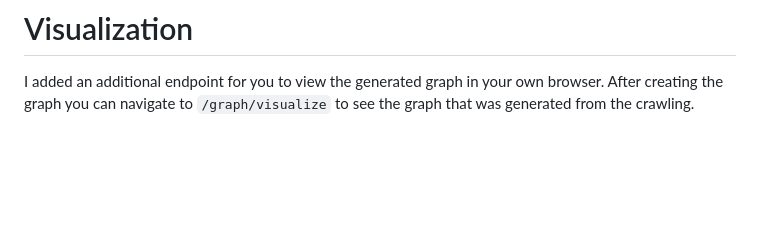
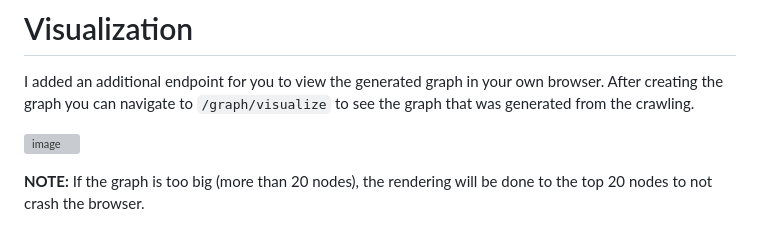
Before and after one commit to BIGdeadLock/Graph-Crawler, a Markdown page: README.md, the part around the change. GitHub-like rendering; blank space fills up the shorter version; grey boxes are pictures that could not be loaded.

```diff
--- a/README.md
+++ b/README.md
@@ -107,3 +107,8 @@ the server you can use the swagger ui to test the api.
 
 # Visualization
 I added an additional endpoint for you to view the generated graph in your own browser. After creating the graph you can navigate to `/graph/visualize` to see the graph that was generated from the crawling.
+
+![image](https://user-images.githubusercontent.com/64005996/226120790-dc755f8c-3df4-47b4-bb19-745c9056b885.png)
+
+
+**NOTE:** If the graph is too big (more than 20 nodes), the rendering will be done to the top 20 nodes to not crash the browser.
```
